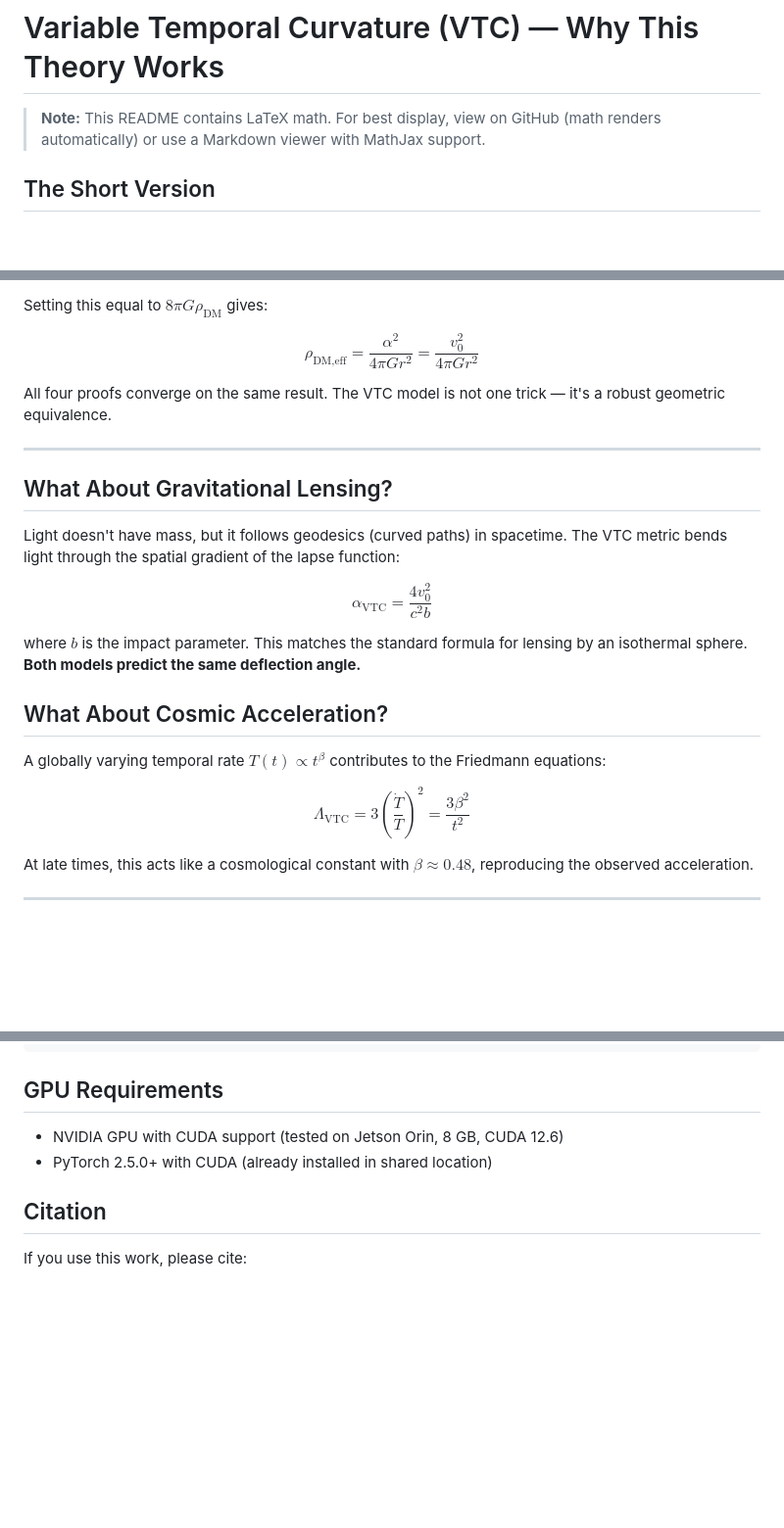
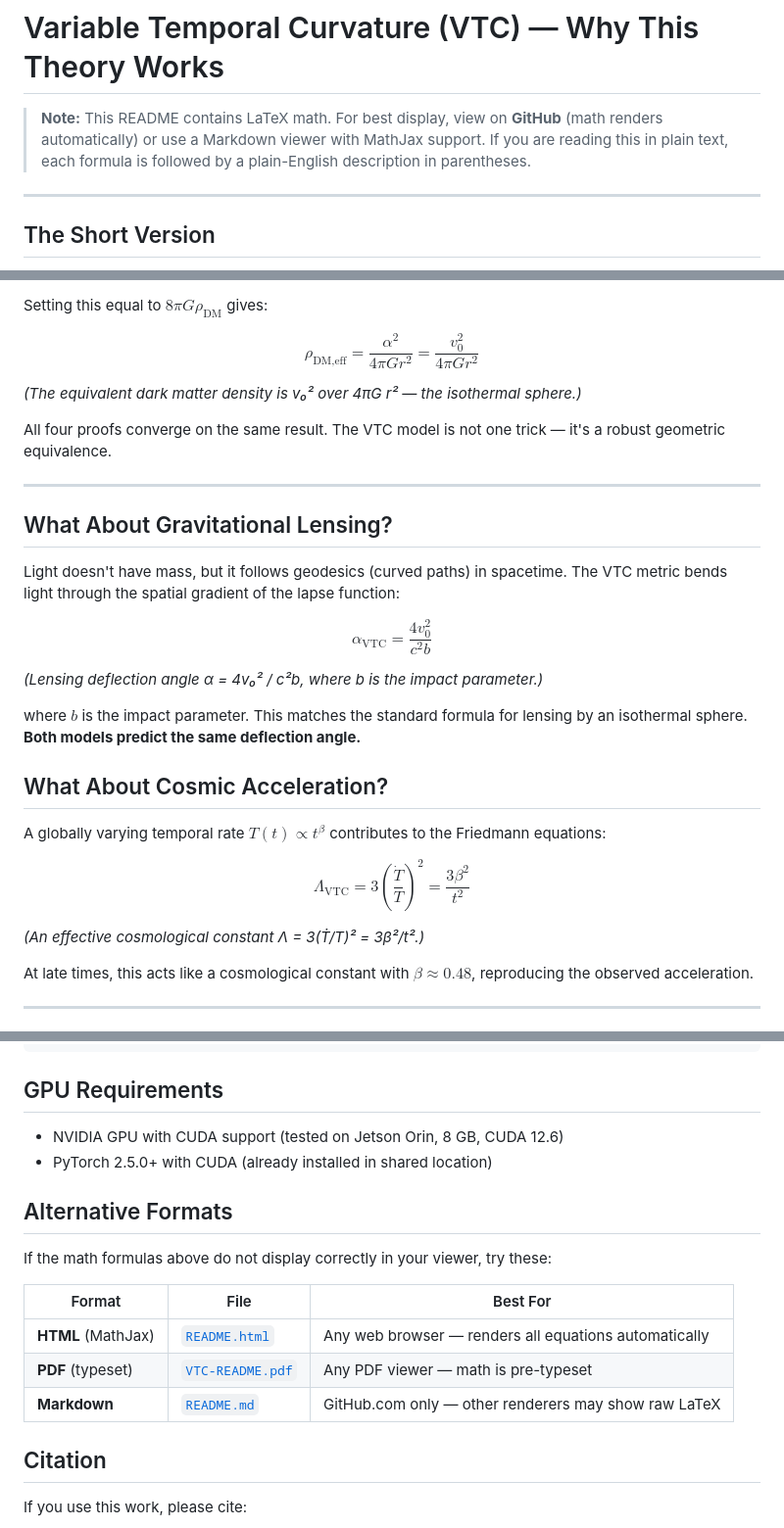
Before and after one commit to drwjkirkpatrick-web/time-curvature-replaces-dark-matter, a Markdown page: README.md, 3 parts joined by grey strips. Shown at 98% size. Rendered like a GitHub page; blank space fills up the shorter version.

```diff
--- a/README.md
+++ b/README.md
@@ -1,6 +1,9 @@
 # Variable Temporal Curvature (VTC) — Why This Theory Works
 
-> **Note:** This README contains LaTeX math. For best display, view on GitHub (math renders automatically) or use a Markdown viewer with MathJax support.
+> **Note:** This README contains LaTeX math. For best display, view on **GitHub** (math renders automatically) or use a Markdown viewer with MathJax support.
+> If you are reading this in plain text, each formula is followed by a plain-English description in parentheses.
+
+---
 
 ## The Short Version
 
@@ -127,6 +152,8 @@ Setting this equal to $8\pi G\rho_{\text{DM}}$ gives:
 $$
 \rho_{\text{DM,eff}} = \frac{\alpha^2}{4\pi G r^2} = \frac{v_0^2}{4\pi G r^2}
 $$
+
+*(The equivalent dark matter density is v₀² over 4πG r² — the isothermal sphere.)*
 
 All four proofs converge on the same result. The VTC model is not one trick — it's a robust geometric equivalence.
 
@@ -140,6 +167,8 @@ $$
 \alpha_{\text{VTC}} = \frac{4v_0^2}{c^2 b}
 $$
 
+*(Lensing deflection angle α = 4v₀² / c²b, where b is the impact parameter.)*
+
 where $b$ is the impact parameter. This matches the standard formula for lensing by an isothermal sphere. **Both models predict the same deflection angle.**
 
 ## What About Cosmic Acceleration?
@@ -149,6 +178,8 @@ A globally varying temporal rate $T(t) \propto t^\beta$ contributes to the Fried
 $$
 \Lambda_{\text{VTC}} = 3\left(\frac{\dot{T}}{T}\right)^2 = \frac{3\beta^2}{t^2}
 $$
+
+*(An effective cosmological constant Λ = 3(Ṫ/T)² = 3β²/t².)*
 
 At late times, this acts like a cosmological constant with $\beta \approx 0.48$, reproducing the observed acceleration.
 
@@ -237,6 +268,16 @@ python -m pytest tests/ -v
 - NVIDIA GPU with CUDA support (tested on Jetson Orin, 8 GB, CUDA 12.6)
 - PyTorch 2.5.0+ with CUDA (already installed in shared location)
 
+## Alternative Formats
+
+If the math formulas above do not display correctly in your viewer, try these:
+
+| Format | File | Best For |
+|---|---|---|
+| **HTML** (MathJax) | [`README.html`](./README.html) | Any web browser — renders all equations automatically |
+| **PDF** (typeset) | [`VTC-README.pdf`](./VTC-README.pdf) | Any PDF viewer — math is pre-typeset |
+| **Markdown** | [`README.md`](./README.md) | GitHub.com only — other renderers may show raw LaTeX |
+
 ## Citation
 
 If you use this work, please cite:
```
Also changed, not shown: other parts of README.md (+22 -0 lines).
